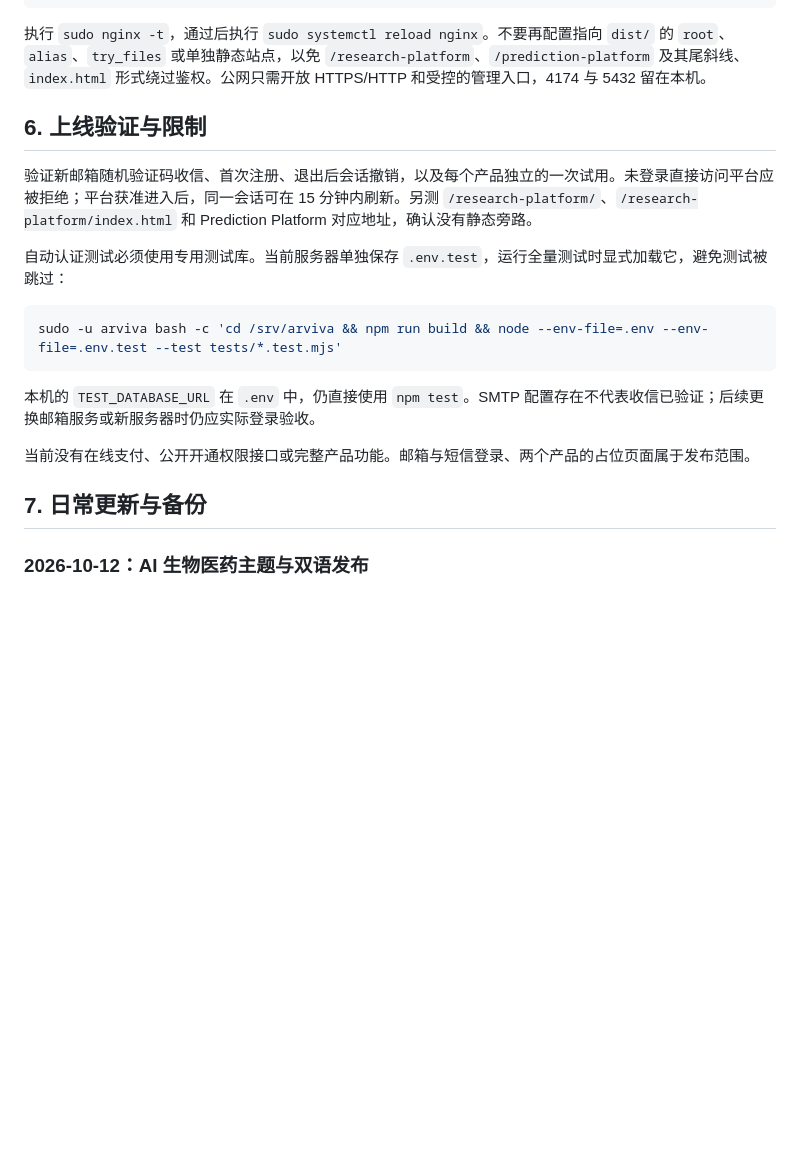
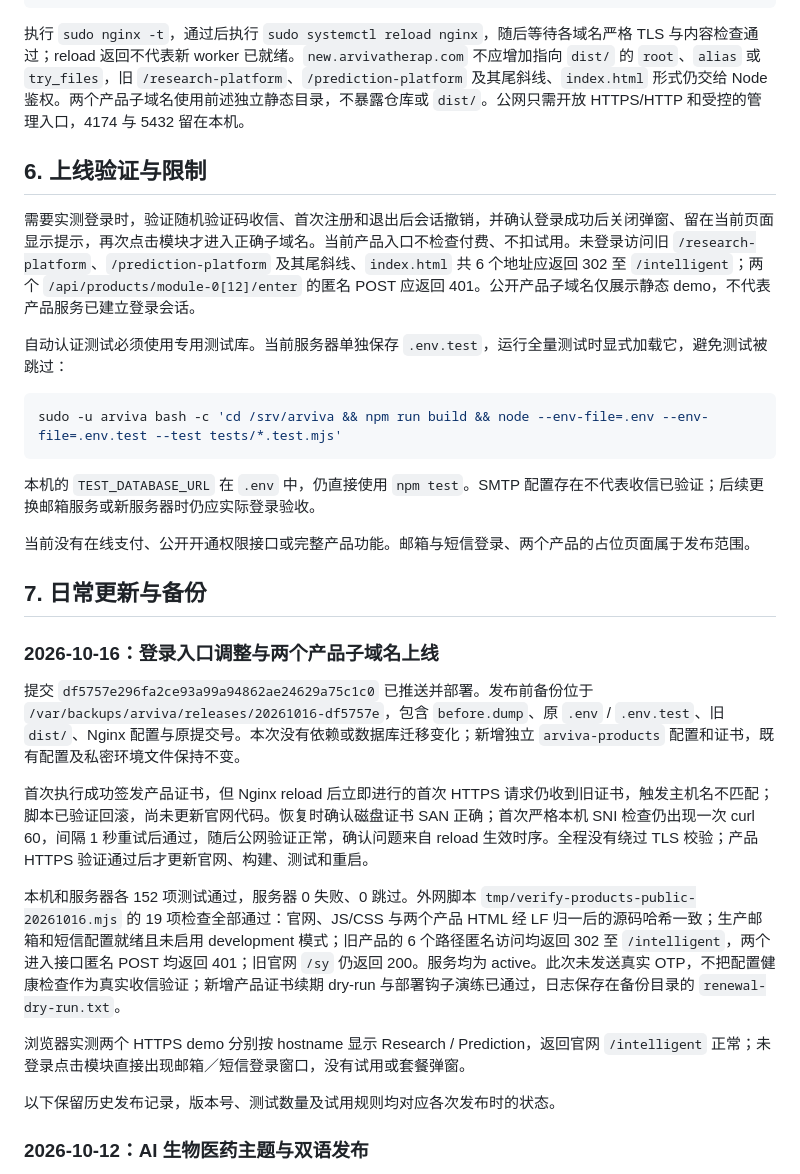
Before and after one commit to liuye10086/enterprise-website, a Markdown page: docs/postgresql-deployment.md, the part around one of its changes. GitHub-like rendering; blank space fills up the shorter version.

````diff
--- a/docs/postgresql-deployment.md
+++ b/docs/postgresql-deployment.md
@@ -170,11 +176,11 @@ server {
 }
 ```
 
-执行 `sudo nginx -t`，通过后执行 `sudo systemctl reload nginx`。不要再配置指向 `dist/` 的 `root`、`alias`、`try_files` 或单独静态站点，以免 `/research-platform`、`/prediction-platform` 及其尾斜线、`index.html` 形式绕过鉴权。公网只需开放 HTTPS/HTTP 和受控的管理入口，4174 与 5432 留在本机。
+执行 `sudo nginx -t`，通过后执行 `sudo systemctl reload nginx`，随后等待各域名严格 TLS 与内容检查通过；reload 返回不代表新 worker 已就绪。`new.arvivatherap.com` 不应增加指向 `dist/` 的 `root`、`alias` 或 `try_files`，旧 `/research-platform`、`/prediction-platform` 及其尾斜线、`index.html` 形式仍交给 Node 鉴权。两个产品子域名使用前述独立静态目录，不暴露仓库或 `dist/`。公网只需开放 HTTPS/HTTP 和受控的管理入口，4174 与 5432 留在本机。
 
 ## 6. 上线验证与限制
 
-验证新邮箱随机验证码收信、首次注册、退出后会话撤销，以及每个产品独立的一次试用。未登录直接访问平台应被拒绝；平台获准进入后，同一会话可在 15 分钟内刷新。另测 `/research-platform/`、`/research-platform/index.html` 和 Prediction Platform 对应地址，确认没有静态旁路。
+需要实测登录时，验证随机验证码收信、首次注册和退出后会话撤销，并确认登录成功后关闭弹窗、留在当前页面显示提示，再次点击模块才进入正确子域名。当前产品入口不检查付费、不扣试用。未登录访问旧 `/research-platform`、`/prediction-platform` 及其尾斜线、`index.html` 共 6 个地址应返回 302 至 `/intelligent`；两个 `/api/products/module-0[12]/enter` 的匿名 POST 应返回 401。公开产品子域名仅展示静态 demo，不代表产品服务已建立登录会话。
 
 自动认证测试必须使用专用测试库。当前服务器单独保存 `.env.test`，运行全量测试时显式加载它，避免测试被跳过：
 
@@ -187,6 +193,18 @@ sudo -u arviva bash -c 'cd /srv/arviva && npm run build && node --env-file=.env
 当前没有在线支付、公开开通权限接口或完整产品功能。邮箱与短信登录、两个产品的占位页面属于发布范围。
 
 ## 7. 日常更新与备份
+
+### 2026-10-16：登录入口调整与两个产品子域名上线
+
+提交 `df5757e296fa2ce93a99a94862ae24629a75c1c0` 已推送并部署。发布前备份位于 `/var/backups/arviva/releases/20261016-df5757e`，包含 `before.dump`、原 `.env` / `.env.test`、旧 `dist/`、Nginx 配置与原提交号。本次没有依赖或数据库迁移变化；新增独立 `arviva-products` 配置和证书，既有配置及私密环境文件保持不变。
+
+首次执行成功签发产品证书，但 Nginx reload 后立即进行的首次 HTTPS 请求仍收到旧证书，触发主机名不匹配；脚本已验证回滚，尚未更新官网代码。恢复时确认磁盘证书 SAN 正确；首次严格本机 SNI 检查仍出现一次 curl 60，间隔 1 秒重试后通过，随后公网验证正常，确认问题来自 reload 生效时序。全程没有绕过 TLS 校验；产品 HTTPS 验证通过后才更新官网、构建、测试和重启。
+
+本机和服务器各 152 项测试通过，服务器 0 失败、0 跳过。外网脚本 `tmp/verify-products-public-20261016.mjs` 的 19 项检查全部通过：官网、JS/CSS 与两个产品 HTML 经 LF 归一后的源码哈希一致；生产邮箱和短信配置就绪且未启用 development 模式；旧产品的 6 个路径匿名访问均返回 302 至 `/intelligent`，两个进入接口匿名 POST 均返回 401；旧官网 `/sy` 仍返回 200。服务均为 active。此次未发送真实 OTP，不把配置健康检查作为真实收信验证；新增产品证书续期 dry-run 与部署钩子演练已通过，日志保存在备份目录的 `renewal-dry-run.txt`。
+
+浏览器实测两个 HTTPS demo 分别按 hostname 显示 Research / Prediction，返回官网 `/intelligent` 正常；未登录点击模块直接出现邮箱／短信登录窗口，没有试用或套餐弹窗。
+
+以下保留历史发布记录，版本号、测试数量及试用规则均对应各次发布时的状态。
 
 ### 2026-10-12：AI 生物医药主题与双语发布
 
````
Also changed, not shown: other parts of docs/postgresql-deployment.md (+11 -5 lines), README.md (+14 -9 lines).
